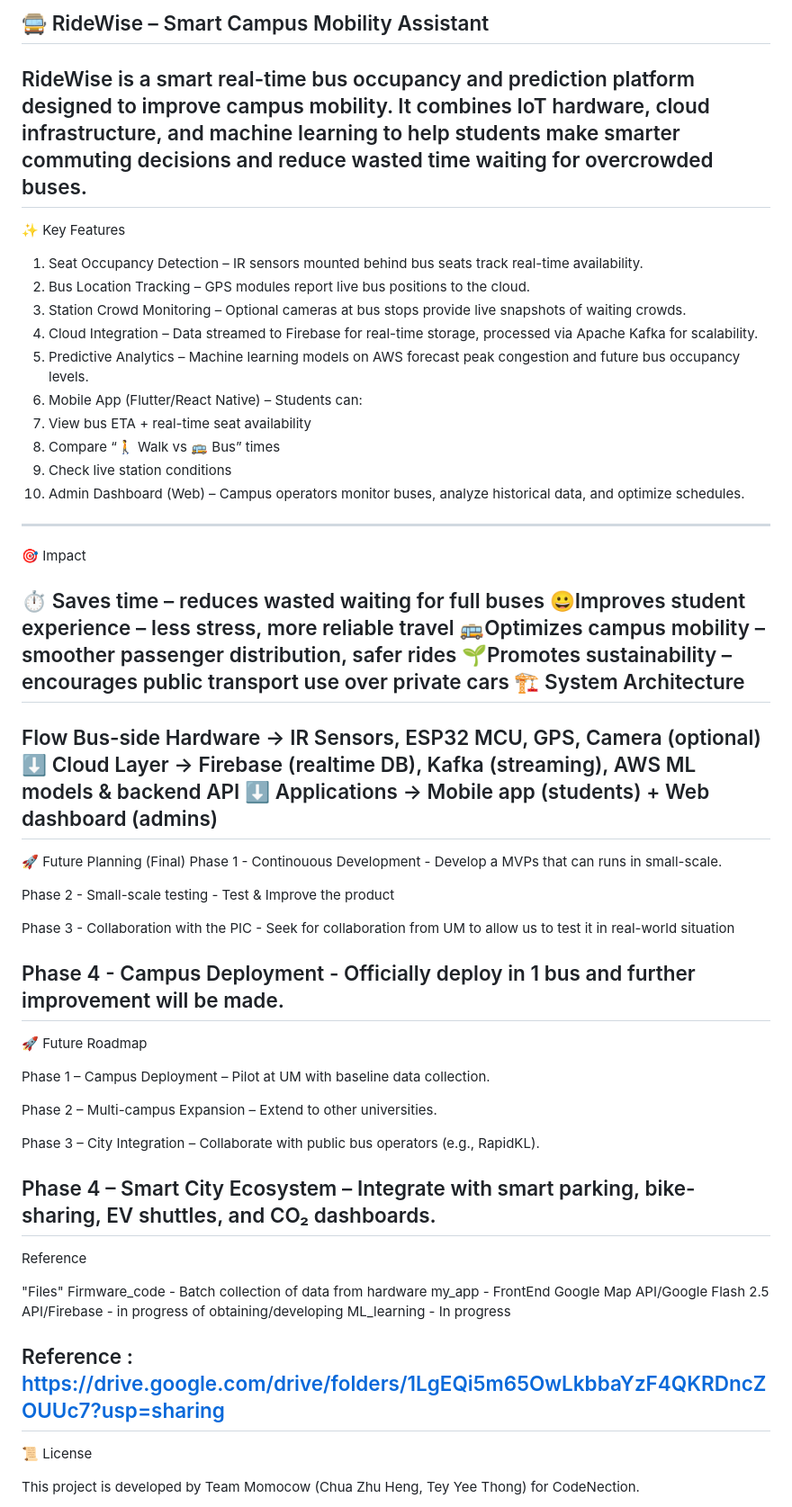
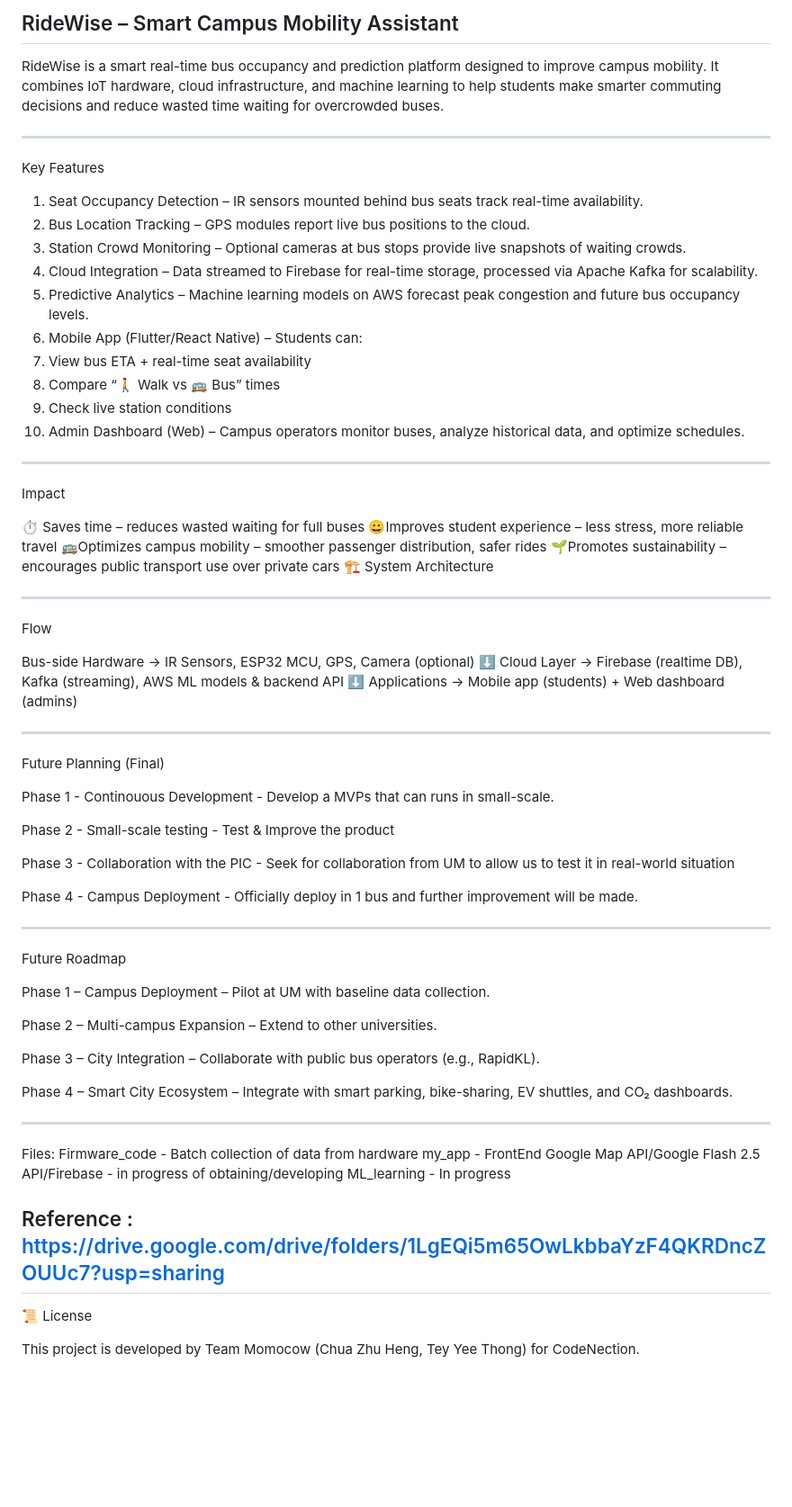
Before and after one commit to yuthonggg/Smart-Bus-App, a Markdown page: README.md, the part around the change. Shown: that part at 90% size. Drawn GitHub-style; blank space fills up the shorter version.

```diff
--- a/README.md
+++ b/README.md
@@ -1,8 +1,9 @@
-🚍 RideWise – Smart Campus Mobility Assistant
------------------------------------------------------------------------------------------------------------------------------------------
+RideWise – Smart Campus Mobility Assistant
+-------------------------------------------------------------------------------------------------------------------------------
 RideWise is a smart real-time bus occupancy and prediction platform designed to improve campus mobility. It combines IoT hardware, cloud infrastructure, and machine learning to help students make smarter commuting decisions and reduce wasted time waiting for overcrowded buses.
------------------------------------------------------------------------------------------------------------------------------------------
-✨ Key Features
+
+------------------------------------------------------------------------------------------------------------------------------
+Key Features
 
 1. Seat Occupancy Detection – IR sensors mounted behind bus seats track real-time availability.
 2. Bus Location Tracking – GPS modules report live bus positions to the cloud.
@@ -14,23 +15,27 @@ RideWise is a smart real-time bus occupancy and prediction platform designed to
 8. Compare “🚶 Walk vs 🚌 Bus” times
 9. Check live station conditions
 10. Admin Dashboard (Web) – Campus operators monitor buses, analyze historical data, and optimize schedules.
------------------------------------------------------------------------------------------------------------------------------------------
-🎯 Impact
+------------------------------------------------------------------------------------------------------------------------------
+Impact
 
 ⏱ Saves time – reduces wasted waiting for full buses
 😀Improves student experience – less stress, more reliable travel
 🚌Optimizes campus mobility – smoother passenger distribution, safer rides
 🌱Promotes sustainability – encourages public transport use over private cars
 🏗 System Architecture
------------------------------------------------------------------------------------------------------------------------------------------
+
+-------------------------------------------------------------------------------------------------------------------------------
 Flow
+
 Bus-side Hardware → IR Sensors, ESP32 MCU, GPS, Camera (optional)
 ⬇
 Cloud Layer → Firebase (realtime DB), Kafka (streaming), AWS ML models & backend API
 ⬇
 Applications → Mobile app (students) + Web dashboard (admins)
------------------------------------------------------------------------------------------------------------------------------------------
-🚀 Future Planning (Final)
+
+-------------------------------------------------------------------------------------------------------------------------------
+Future Planning (Final)
+
 Phase 1 - Continouous Development - Develop a MVPs that can runs in small-scale.
 
 Phase 2 - Small-scale testing - Test & Improve the product
@@ -38,8 +43,9 @@ Phase 2 - Small-scale testing - Test & Improve the product
 Phase 3 - Collaboration with the PIC - Seek for collaboration from UM to allow us to test it in real-world situation
 
 Phase 4 - Campus Deployment - Officially deploy in 1 bus and further improvement will be made.
------------------------------------------------------------------------------------------------------------------------------------------
-🚀 Future Roadmap
+
+-------------------------------------------------------------------------------------------------------------------------------
+Future Roadmap
 
 Phase 1 – Campus Deployment – Pilot at UM with baseline data collection.
 
@@ -48,17 +54,16 @@ Phase 2 – Multi-campus Expansion – Extend to other universities.
 Phase 3 – City Integration – Collaborate with public bus operators (e.g., RapidKL).
 
 Phase 4 – Smart City Ecosystem – Integrate with smart parking, bike-sharing, EV shuttles, and CO₂ dashboards.
------------------------------------------------------------------------------------------------------------------------------------------
-Reference
 
-"Files"
+-------------------------------------------------------------------------------------------------------------------------------
+Files:
 Firmware_code - Batch collection of data from hardware
 my_app - FrontEnd
 Google Map API/Google Flash 2.5 API/Firebase - in progress of obtaining/developing
 ML_learning - In progress
 
 Reference : https://drive.google.com/drive/folders/1LgEQi5m65OwLkbbaYzF4QKRDncZOUUc7?usp=sharing
------------------------------------------------------------------------------------------------------------------------------------------
+-------------------------------------------------------------------------------------------------------------------------------
 📜 License
 
 This project is developed by Team Momocow (Chua Zhu Heng, Tey Yee Thong) for CodeNection.
```
